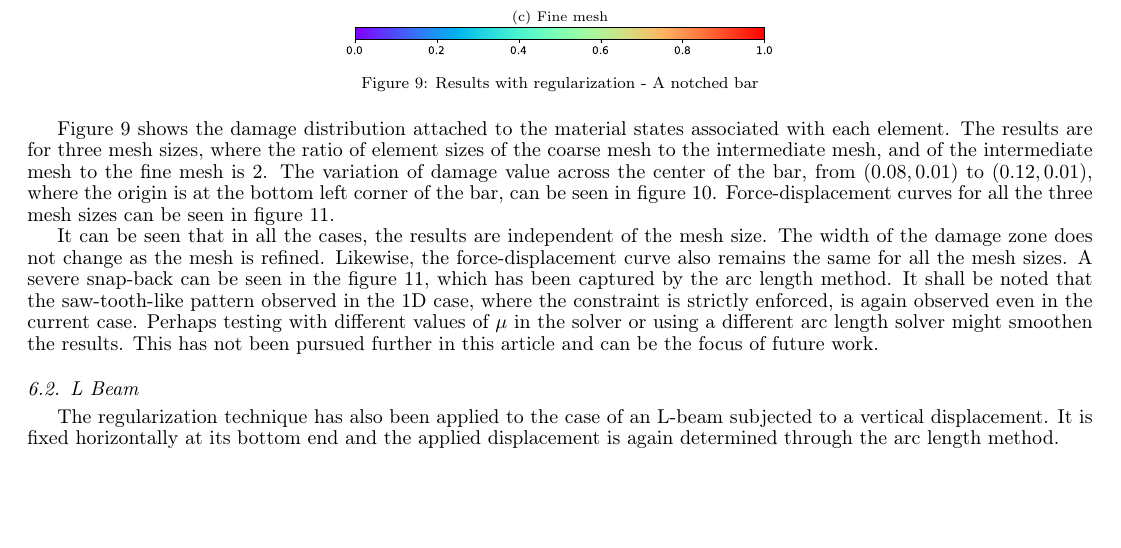
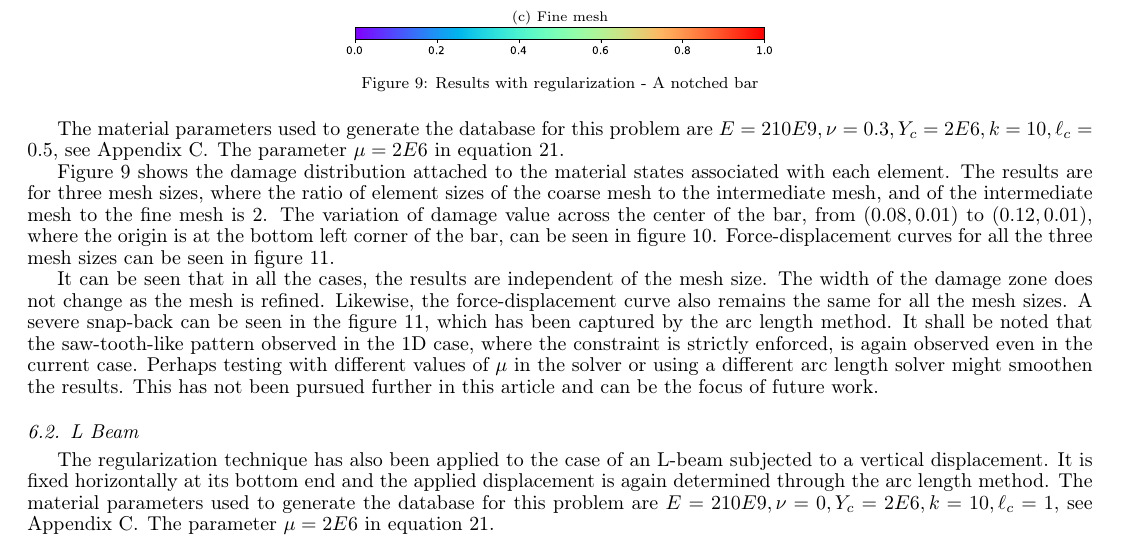
Before and after one commit to vasude1/DDdamage_article, a LaTeX paper (data_driven_damage.tex): part of page 13 of 23, cut so that both start at the same text, the shorter picture padded with empty space. Compiled offline with pdfLaTeX; TikZ figures are drawn from their code, not taken from saved files.

Commit message:
Added material parameters

```diff
--- a/data_driven_damage.tex
+++ b/data_driven_damage.tex
@@ -584,6 +584,8 @@ The regularization technique described above will be applied to the case of a 2D
 	\label{2d_1d_bar_damage}
 \end{figure}
 
+The material parameters used to generate the database for this problem are $E = 210E9, \nu = 0.3, Y_c = 2E6, k=10, \ell_c = 0.5$, see \ref{app_mat_update}. The parameter $\mu = 2E6$ in equation \ref{lagrangian_interior_point}.
+
 Figure \ref{2d_1d_bar_damage} shows the damage distribution attached to the material states associated with each element. The results are for three mesh sizes, where the ratio of element sizes of the coarse mesh to the intermediate mesh, and of the intermediate mesh to the fine mesh is 2. The variation of damage value across the center of the bar, from $(0.08,0.01)$ to $(0.12,0.01)$, where the origin is at the bottom left corner of the bar, can be seen in figure \ref{1D_comparison_x}. Force-displacement curves for all the three mesh sizes can be seen in figure \ref{1D_force_displacement}.
 
 \begin{figure}[h]
@@ -605,7 +607,7 @@ It can be seen that in all the cases, the results are independent of the mesh si
 
 \subsection{L Beam}
 
-The regularization technique has also been applied to the case of an L-beam subjected to a vertical displacement. It is fixed horizontally at its bottom end and the applied displacement is again determined through the arc length method.
+The regularization technique has also been applied to the case of an L-beam subjected to a vertical displacement. It is fixed horizontally at its bottom end and the applied displacement is again determined through the arc length method. The material parameters used to generate the database for this problem are $E = 210E9, \nu = 0, Y_c = 2E6, k=10, \ell_c = 1$, see \ref{app_mat_update}. The parameter $\mu = 2E6$ in equation \ref{lagrangian_interior_point}.
 
 
 
```
Also changed, not shown: data_driven_damage.pdf, data_driven_damage.tex (4 more changed lines).
